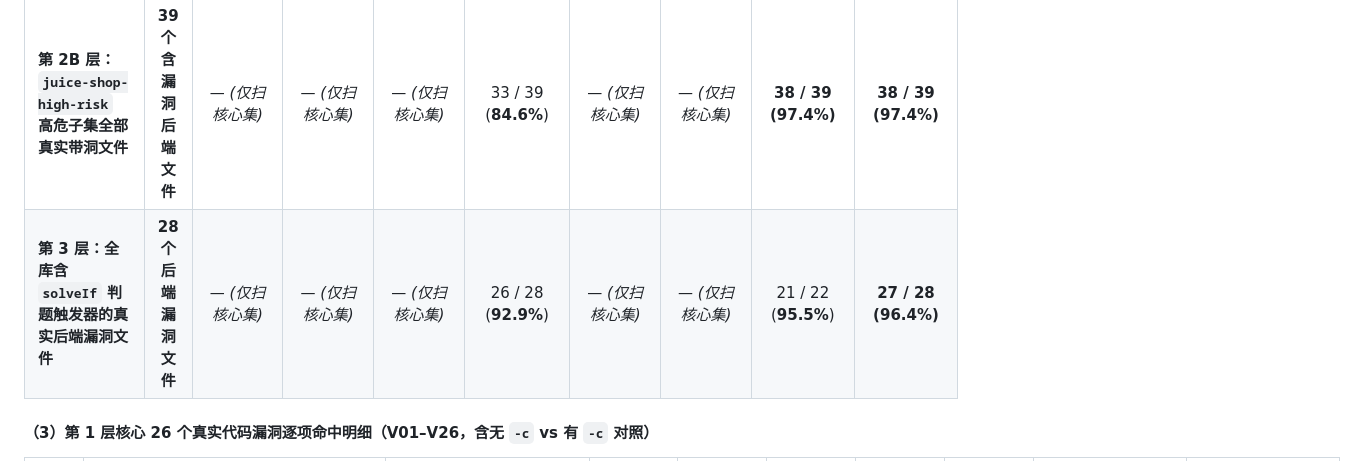
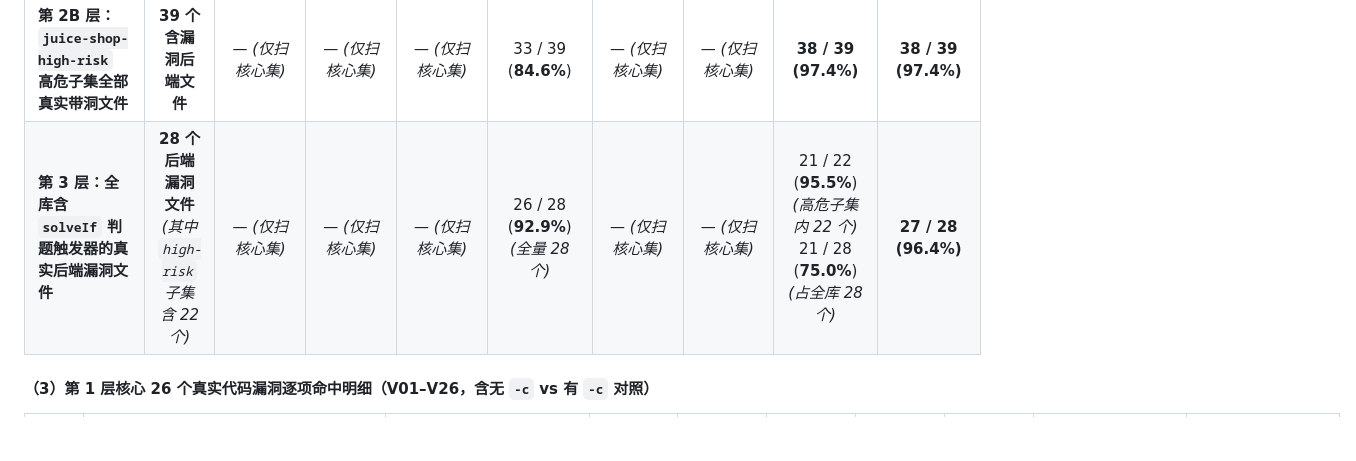
Before and after one commit to FrankieCheng/codemender-test, a Markdown page: README_CN.md, the part around the change. GitHub-like rendering; blank space fills up the shorter version.

Commit message:
docs: clarify Tier 3 solveIf denominator (28 in full-core vs 22 in high-risk subset)

```diff
--- a/README_CN.md
+++ b/README_CN.md
@@ -126,7 +126,7 @@
 | **第 1 层：`juice-shop-bench` 核心代码漏洞集** | **26 个独立代码漏洞** | 14 / 26 (**53.8%**) | 20 / 26 (**76.9%**) | 20 / 26 (**76.9%**) | 22 / 26 (**84.6%**) | 24 / 26 (**92.3%**) | 24 / 26 (**92.3%**) | **26 / 26 (100.0%)** | **26 / 26 (100.0%)** |
 | **第 2A 层：官方 35 个 Coding Challenges（后端 TS 子集）** | **18 个后端编码挑战** | 11 / 18 (**61.1%**) | 15 / 18 (**83.3%**) | 15 / 18 (**83.3%**) | **18 / 18 (100.0%)** | 16 / 18 (**88.9%**) | 16 / 18 (**88.9%**) | 16 / 18 (**88.9%**) | **18 / 18 (100.0%)** |
 | **第 2B 层：`juice-shop-high-risk` 高危子集全部真实带洞文件** | **39 个含漏洞后端文件** | — *(仅扫核心集)* | — *(仅扫核心集)* | — *(仅扫核心集)* | 33 / 39 (**84.6%**) | — *(仅扫核心集)* | — *(仅扫核心集)* | **38 / 39 (97.4%)** | **38 / 39 (97.4%)** |
-| **第 3 层：全库含 `solveIf` 判题触发器的真实后端漏洞文件** | **28 个后端漏洞文件** | — *(仅扫核心集)* | — *(仅扫核心集)* | — *(仅扫核心集)* | 26 / 28 (**92.9%**) | — *(仅扫核心集)* | — *(仅扫核心集)* | 21 / 22 (**95.5%**) | **27 / 28 (96.4%)** |
+| **第 3 层：全库含 `solveIf` 判题触发器的真实后端漏洞文件** | **28 个后端漏洞文件**<br/>*(其中 `high-risk` 子集含 22 个)* | — *(仅扫核心集)* | — *(仅扫核心集)* | — *(仅扫核心集)* | 26 / 28 (**92.9%**) *(全量 28 个)* | — *(仅扫核心集)* | — *(仅扫核心集)* | 21 / 22 (**95.5%**) *(高危子集内 22 个)*<br/>21 / 28 (**75.0%**) *(占全库 28 个)* | **27 / 28 (96.4%)** |
 
 #### （3）第 1 层核心 26 个真实代码漏洞逐项命中明细（V01–V26，含无 `-c` vs 有 `-c` 对照）
 
```
Also changed, not shown: README.md (+1 -1 lines).
